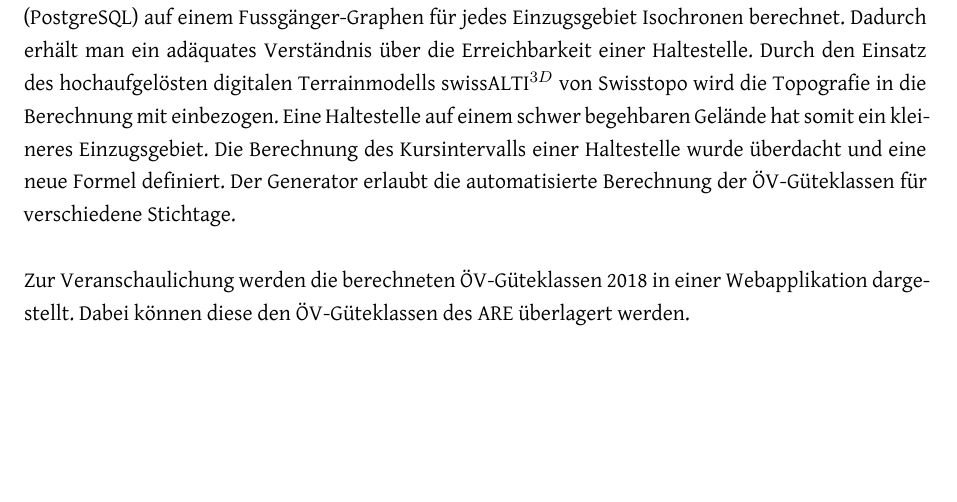
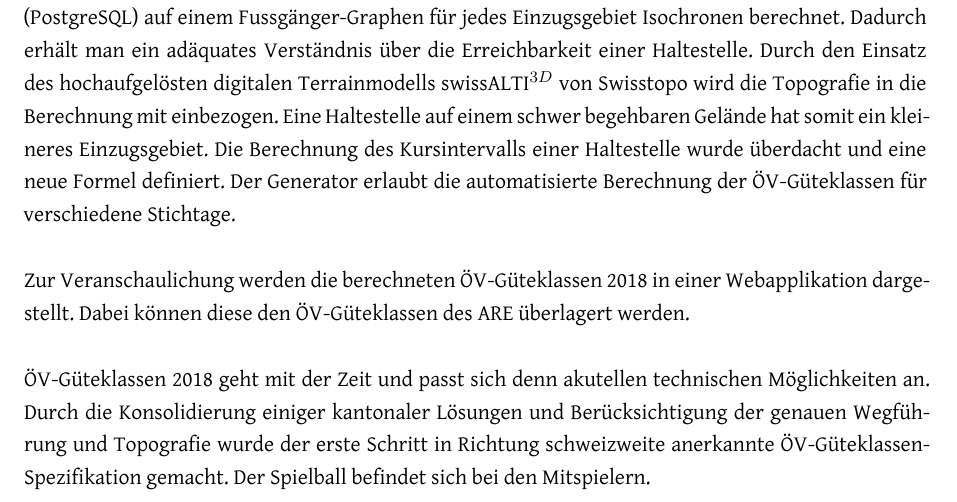
Before and after one commit to ResidenceConan/thesis, a LaTeX thesis (index.tex, which reads start/abstract.tex): part of page 3 of 111, cut so that both start at the same text, the shorter picture padded with empty space. Compiled offline with LuaLaTeX.

Commit message:
add concluding sentence

```diff
--- a/start/abstract.tex
+++ b/start/abstract.tex
@@ -30,6 +30,9 @@ Zur Veranschaulichung werden die berechneten ÖV-Güteklassen 2018 in einer
 Webapplikation dargestellt.
 Dabei können diese den ÖV-Güteklassen des ARE überlagert werden.
 
+ÖV-Güteklassen 2018 geht mit der Zeit und passt sich denn akutellen technischen Möglichkeiten an.
+Durch die Konsolidierung einiger kantonaler Lösungen und Berücksichtigung der genauen Wegführung und Topografie wurde der erste Schritt in Richtung schweizweite anerkannte ÖV-Güteklassen-Spezifikation gemacht.
+Der Spielball befindet sich bei den Mitspielern.
 
 \cleardoublepage
 
```
